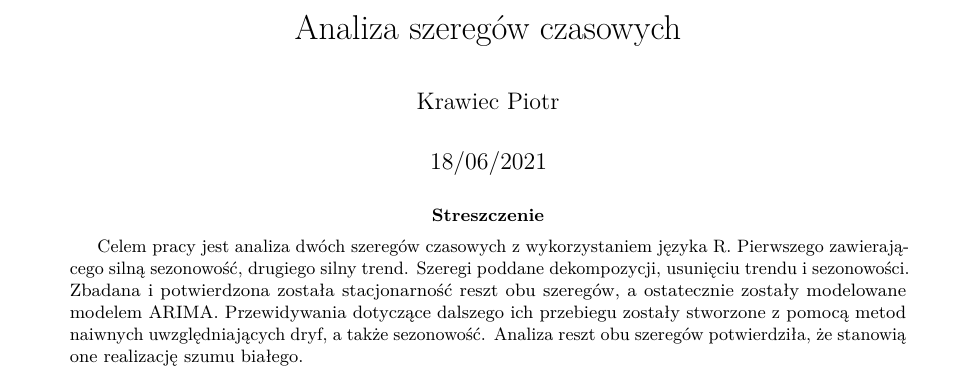
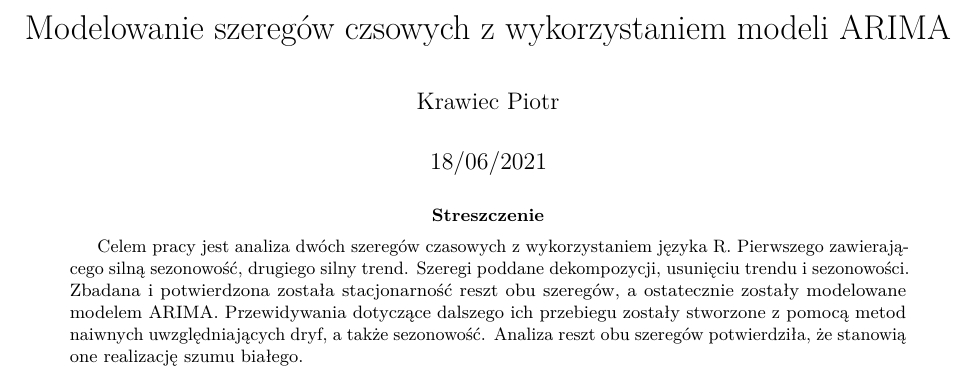
Before and after one commit to finloop/time-series-arima, an R Markdown document (Analiza.Rmd): part of page 1 of 26, cut at the place of the change. The pictures show the output file Analiza.pdf that the author committed with the source.

Commit message:
change title

````diff
--- a/Analiza.Rmd
+++ b/Analiza.Rmd
@@ -1,17 +1,21 @@
 ---
-title: "Analiza szeregów czasowych"
+title: "Modelowanie szeregów czsowych z wykorzystaniem modeli ARIMA"
 author: "Krawiec Piotr"
 date: "18/06/2021"
 output:
-  md_document:
-    variant: markdown_github
   pdf_document:
     number_sections: true
     keep_tex: yes
+  md_document:
+    variant: markdown_github
 csl: cit.csl
 lang: pl
 abstract: |
   Celem pracy jest analiza dwóch szeregów czasowych z wykorzystaniem języka R. Pierwszego zawierającego silną sezonowość, drugiego silny trend. Szeregi poddane dekompozycji, usunięciu trendu i sezonowości. Zbadana i potwierdzona została stacjonarność reszt obu szeregów, a ostatecznie zostały modelowane modelem ARIMA. Przewidywania dotyczące dalszego ich przebiegu zostały stworzone z pomocą metod naiwnych uwzględniających dryf, a także sezonowość. Analiza reszt obu szeregów potwierdziła, że stanowią one realizację szumu białego.
+---
+\newpage
+\tableofcontents
+\newpage
 ---
 
 ```{r setup, include=FALSE, warning=FALSE}
````
Also changed, not shown: Analiza.pdf, README.md.
